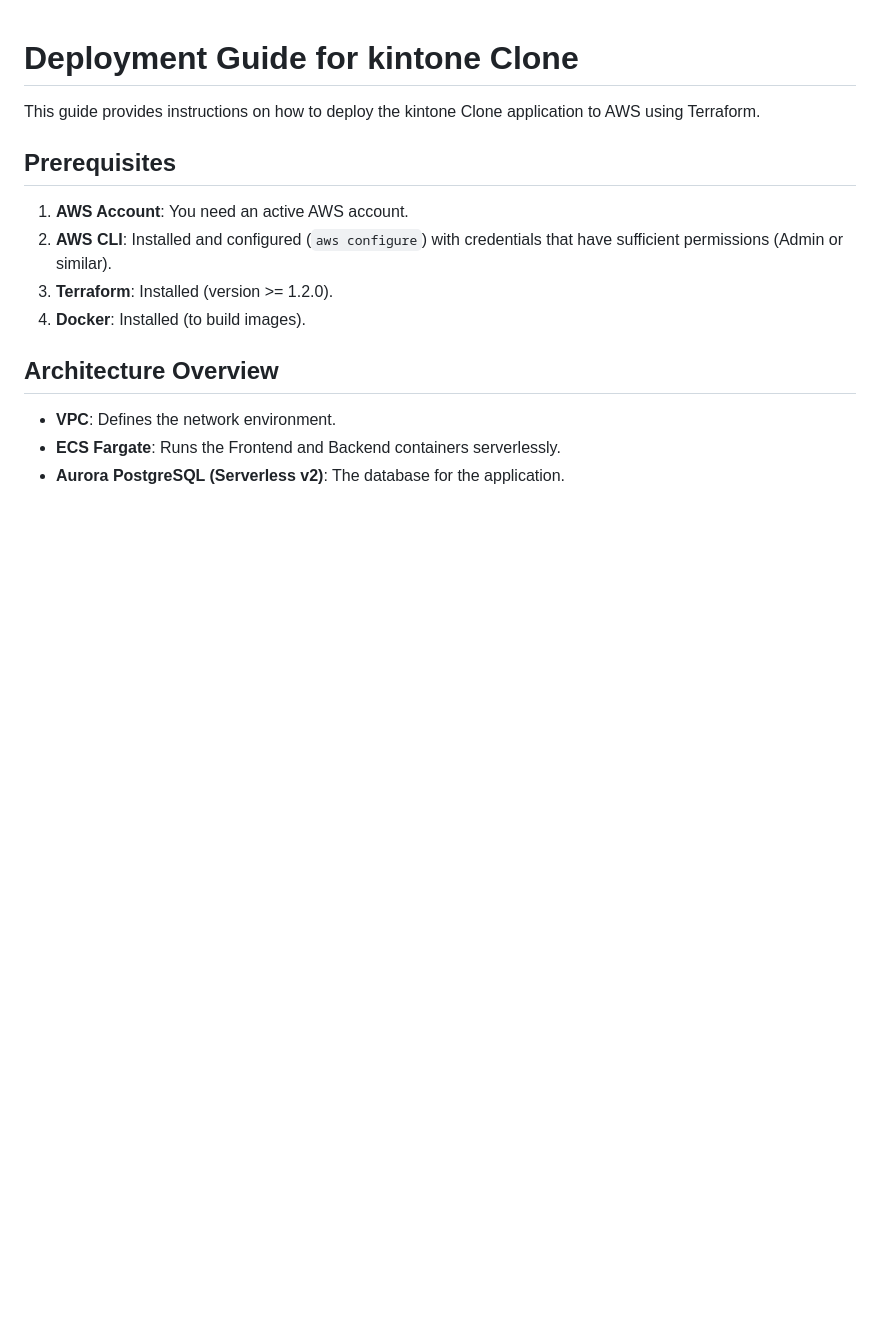
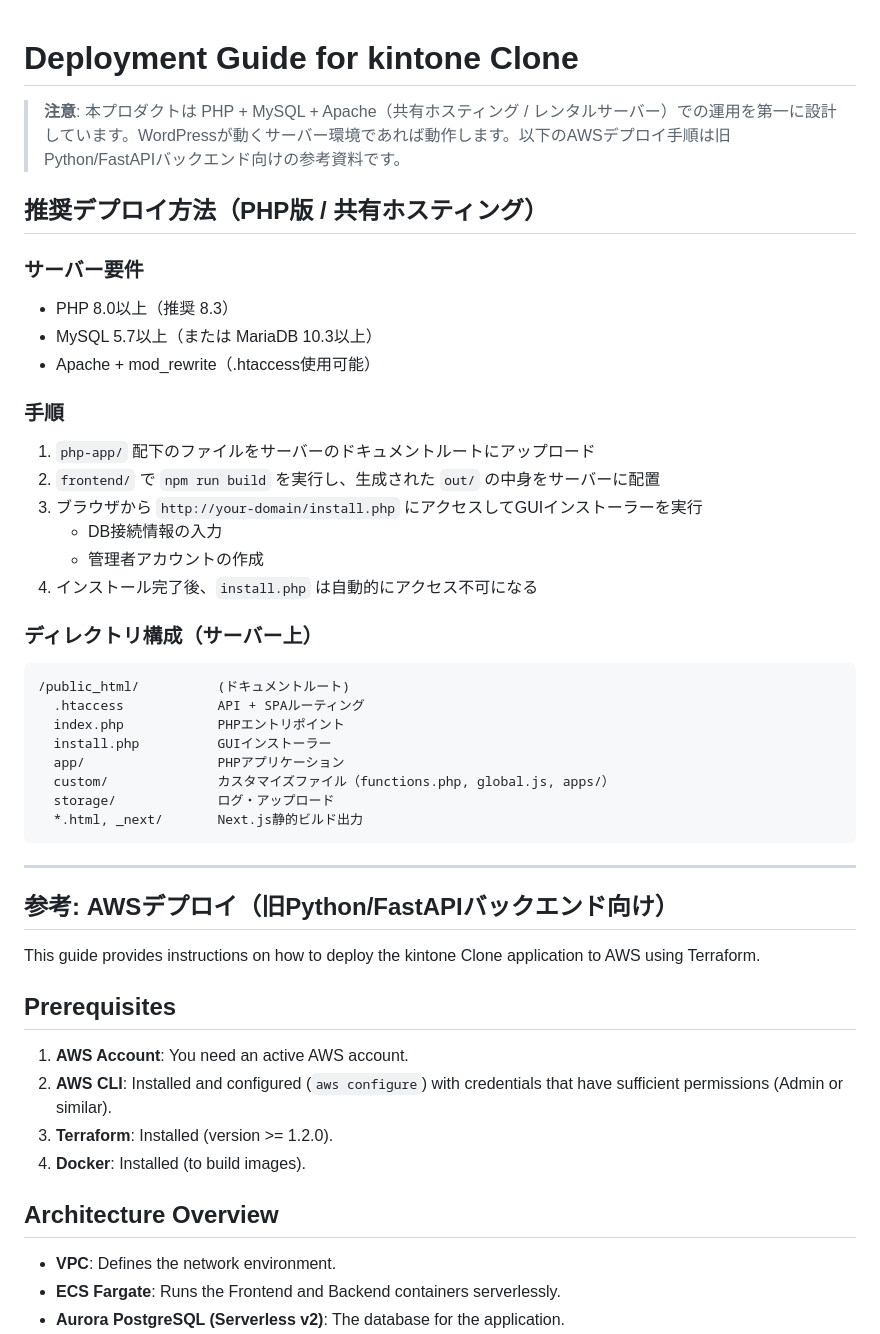
Before and after one commit to fjtawork/kintone, a Markdown page: manuals/deployment_guide.md, the part around the change. Rendered like a GitHub page; blank space fills up the shorter version.

Commit message:
docs: update infrastructure docs for shared hosting (not AWS)
- deployment_guide: add PHP shared hosting instructions as primary method
- development_requirements: change infra from AWS to shared hosting
- update_distribution_strategy: VPS → shared hosting

Co-Authored-By: Claude Opus 4.6 <noreply@anthropic.com>

````diff
--- a/manuals/deployment_guide.md
+++ b/manuals/deployment_guide.md
@@ -1,4 +1,40 @@
 # Deployment Guide for kintone Clone
+
+> **注意**: 本プロダクトは PHP + MySQL + Apache（共有ホスティング / レンタルサーバー）での運用を第一に設計しています。WordPressが動くサーバー環境であれば動作します。以下のAWSデプロイ手順は旧Python/FastAPIバックエンド向けの参考資料です。
+
+## 推奨デプロイ方法（PHP版 / 共有ホスティング）
+
+### サーバー要件
+
+- PHP 8.0以上（推奨 8.3）
+- MySQL 5.7以上（または MariaDB 10.3以上）
+- Apache + mod_rewrite（.htaccess使用可能）
+
+### 手順
+
+1. `php-app/` 配下のファイルをサーバーのドキュメントルートにアップロード
+2. `frontend/` で `npm run build` を実行し、生成された `out/` の中身をサーバーに配置
+3. ブラウザから `http://your-domain/install.php` にアクセスしてGUIインストーラーを実行
+   - DB接続情報の入力
+   - 管理者アカウントの作成
+4. インストール完了後、`install.php` は自動的にアクセス不可になる
+
+### ディレクトリ構成（サーバー上）
+
+```
+/public_html/          (ドキュメントルート)
+  .htaccess            API + SPAルーティング
+  index.php            PHPエントリポイント
+  install.php          GUIインストーラー
+  app/                 PHPアプリケーション
+  custom/              カスタマイズファイル（functions.php, global.js, apps/）
+  storage/             ログ・アップロード
+  *.html, _next/       Next.js静的ビルド出力
+```
+
+---
+
+## 参考: AWSデプロイ（旧Python/FastAPIバックエンド向け）
 
 This guide provides instructions on how to deploy the kintone Clone application to AWS using Terraform.
 
````
Also changed, not shown: manuals/development_requirements.md (+4 -2 lines), manuals/update_distribution_strategy.md (+1 -1 lines).
